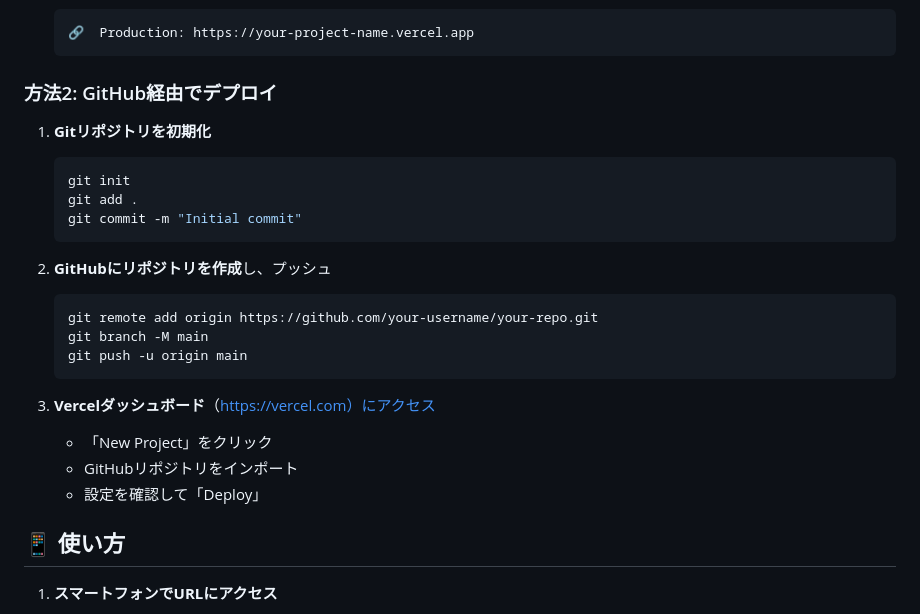
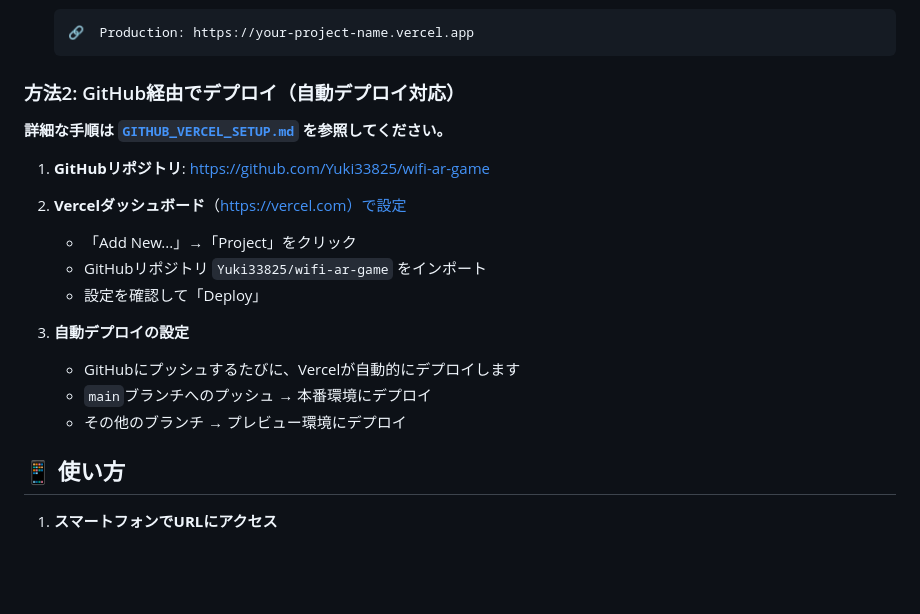
Before and after one commit to Yuki33825/wifi-ar-game, a Markdown page: README.md, the part around the change. Drawn GitHub-style; blank space fills up the shorter version.

Commit message:
Add GitHub-Vercel auto-deployment setup guide
Co-authored-by: Cursor <cursoragent@cursor.com>

````diff
--- a/README.md
+++ b/README.md
@@ -38,26 +38,21 @@ AR（拡張現実）を使ったWi-Fi情報共有ゲームです。スマート
    🔗  Production: https://your-project-name.vercel.app
    ```
 
-### 方法2: GitHub経由でデプロイ
+### 方法2: GitHub経由でデプロイ（自動デプロイ対応）
 
-1. **Gitリポジトリを初期化**
-   ```bash
-   git init
-   git add .
-   git commit -m "Initial commit"
-   ```
+**詳細な手順は [`GITHUB_VERCEL_SETUP.md`](GITHUB_VERCEL_SETUP.md) を参照してください。**
 
-2. **GitHubにリポジトリを作成**し、プッシュ
-   ```bash
-   git remote add origin https://github.com/your-username/your-repo.git
-   git branch -M main
-   git push -u origin main
-   ```
+1. **GitHubリポジトリ**: https://github.com/Yuki33825/wifi-ar-game
 
-3. **Vercelダッシュボード**（https://vercel.com）にアクセス
-   - 「New Project」をクリック
-   - GitHubリポジトリをインポート
+2. **Vercelダッシュボード**（https://vercel.com）で設定
+   - 「Add New...」→「Project」をクリック
+   - GitHubリポジトリ `Yuki33825/wifi-ar-game` をインポート
    - 設定を確認して「Deploy」
+
+3. **自動デプロイの設定**
+   - GitHubにプッシュするたびに、Vercelが自動的にデプロイします
+   - `main`ブランチへのプッシュ → 本番環境にデプロイ
+   - その他のブランチ → プレビュー環境にデプロイ
 
 ## 📱 使い方
 
````
Also changed, not shown: GITHUB_VERCEL_SETUP.md (added, +105 -0 lines).
